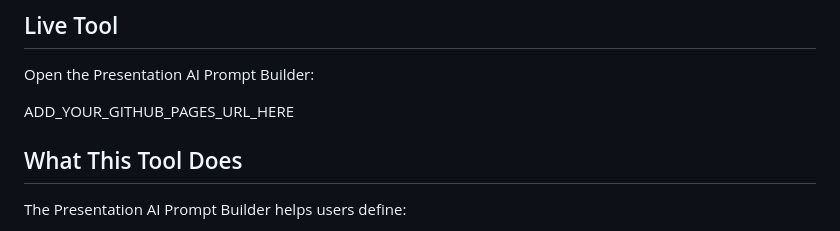
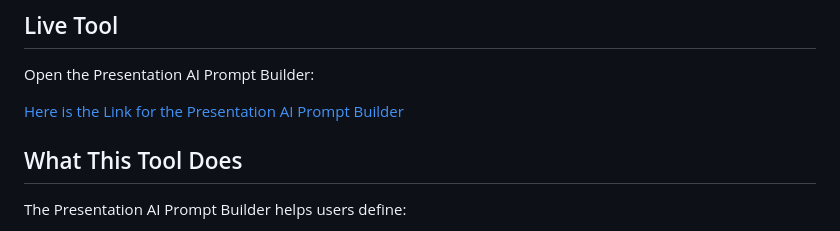
Before and after one commit to askara25/presentation-ai-prompt-builder, a Markdown page: README.md, the part around the change. Drawn GitHub-style.

Commit message:
Update link for Presentation AI Prompt Builder

```diff
--- a/README.md
+++ b/README.md
@@ -7,7 +7,7 @@ developing presentation content with an AI assistant.
 
 Open the Presentation AI Prompt Builder:
 
-ADD_YOUR_GITHUB_PAGES_URL_HERE
+[Here is the Link for the Presentation AI Prompt Builder](https://askara25.github.io/presentation-ai-prompt-builder/)
 
 ## What This Tool Does
 
```
